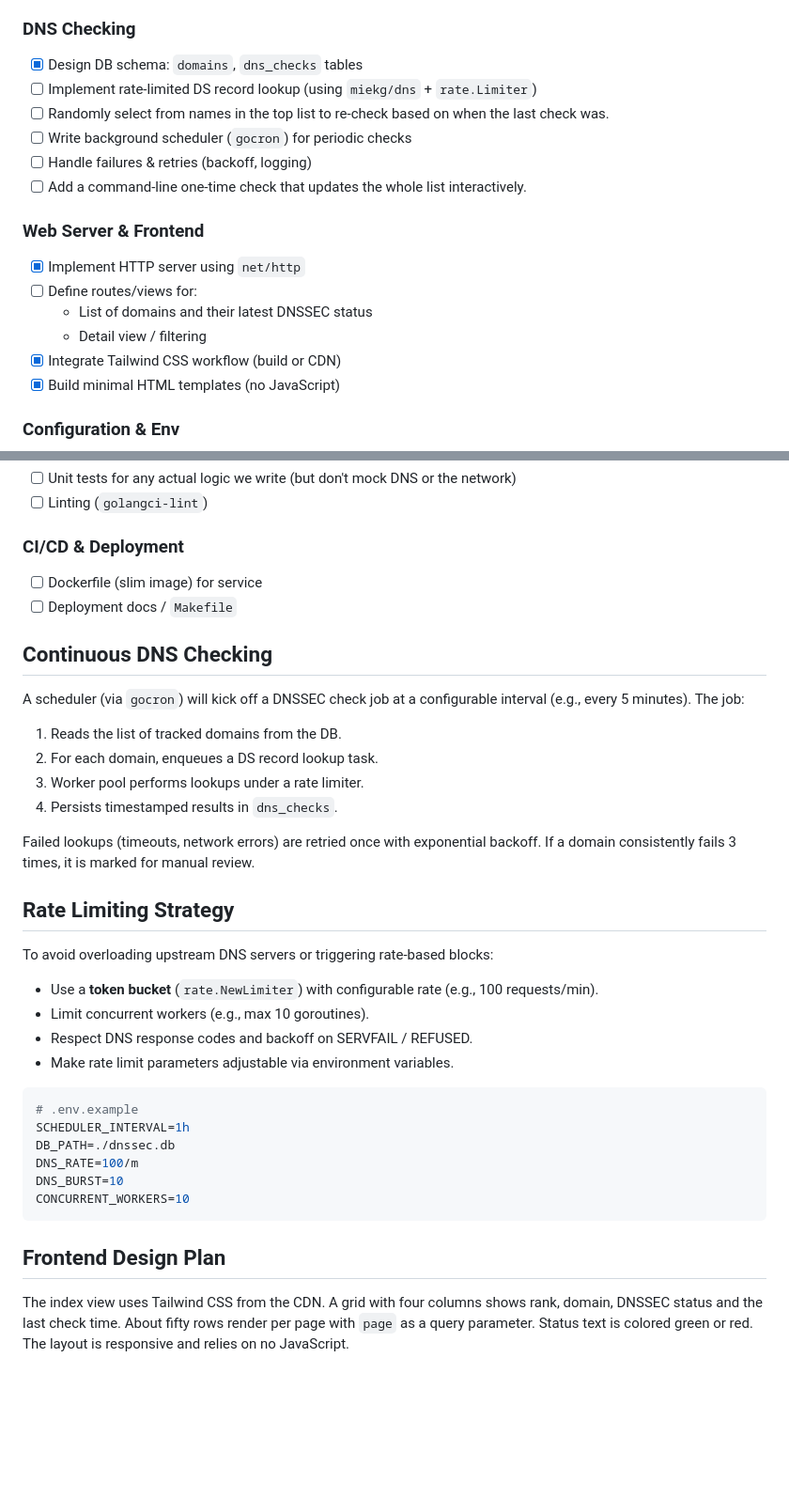
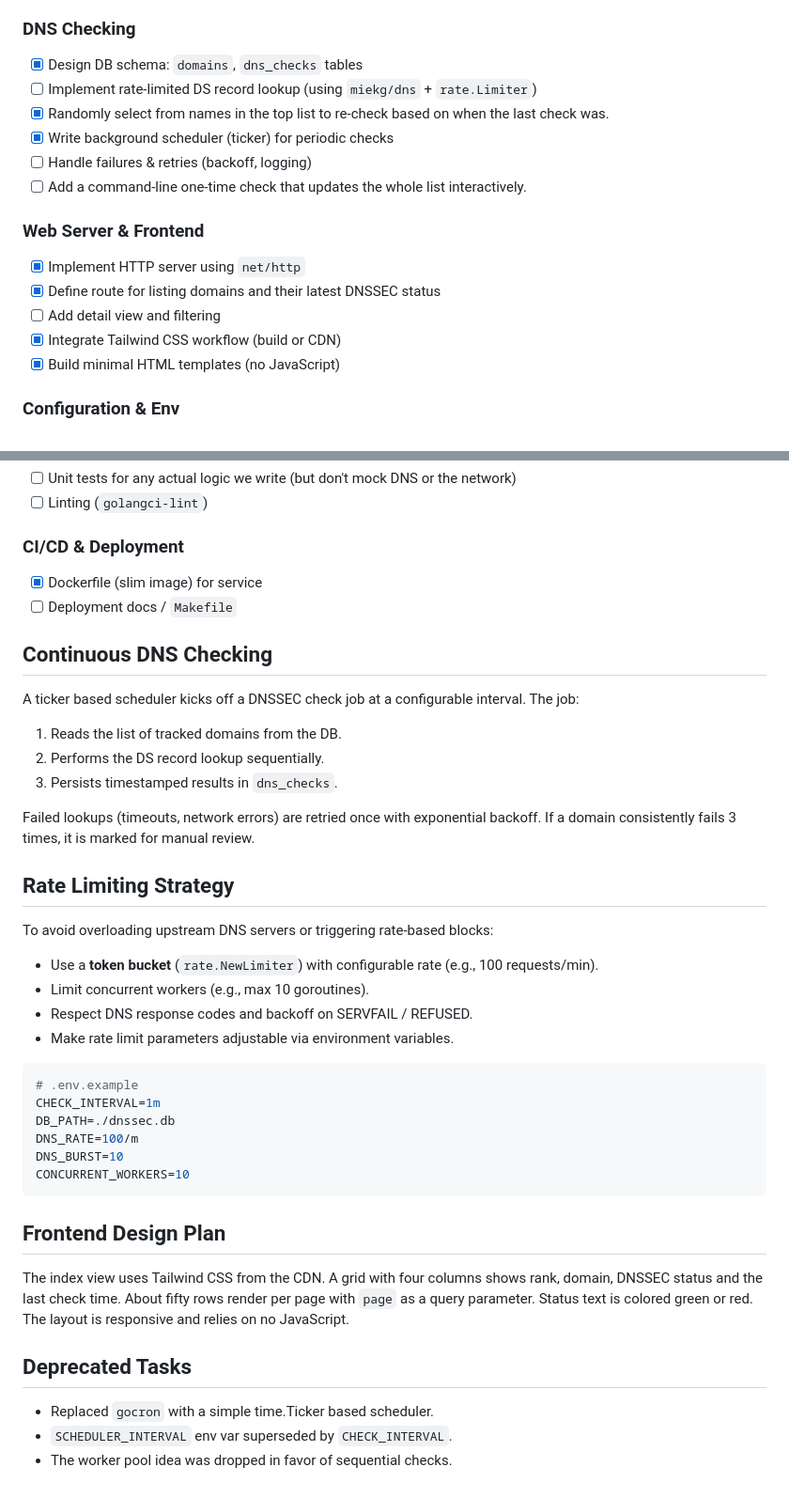
Before and after one commit to tqbf/dnssecmenot, a Markdown page: PROJECT.md, 2 parts joined by grey strips. Shown: that part at 94% size. GitHub-like rendering; blank space fills up the shorter version.

Commit message:
Update project checklist

````diff
--- a/PROJECT.md
+++ b/PROJECT.md
@@ -72,17 +71,16 @@ This document outlines the comprehensive plan for **dnssecme-not**, a Go-based s
 
 ### DNS Checking
 - [x] Design DB schema: `domains`, `dns_checks` tables
-- [ ] Implement rate-limited DS record lookup (using `miekg/dns` + `rate.Limiter`)
-- [ ] Randomly select from names in the top list to re-check based on when the last check was.
-- [ ] Write background scheduler (`gocron`) for periodic checks
+ - [ ] Implement rate-limited DS record lookup (using `miekg/dns` + `rate.Limiter`)
+ - [x] Randomly select from names in the top list to re-check based on when the last check was.
+ - [x] Write background scheduler (ticker) for periodic checks
 - [ ] Handle failures & retries (backoff, logging)
 - [ ] Add a command-line one-time check that updates the whole list interactively.
 
 ### Web Server & Frontend
 - [x] Implement HTTP server using `net/http`
-- [ ] Define routes/views for:
-  - List of domains and their latest DNSSEC status
-  - Detail view / filtering
+ - [x] Define route for listing domains and their latest DNSSEC status
+ - [ ] Add detail view and filtering
 - [x] Integrate Tailwind CSS workflow (build or CDN)
 - [x] Build minimal HTML templates (no JavaScript)
 
@@ -95,16 +93,15 @@ This document outlines the comprehensive plan for **dnssecme-not**, a Go-based s
 - [ ] Linting (`golangci-lint`)
 
 ### CI/CD & Deployment
-- [ ] Dockerfile (slim image) for service
-- [ ] Deployment docs / `Makefile`
+ - [x] Dockerfile (slim image) for service
+ - [ ] Deployment docs / `Makefile`
 
 ## Continuous DNS Checking
 
-A scheduler (via `gocron`) will kick off a DNSSEC check job at a configurable interval (e.g., every 5 minutes). The job:
+A ticker based scheduler kicks off a DNSSEC check job at a configurable interval. The job:
 1. Reads the list of tracked domains from the DB.
-2. For each domain, enqueues a DS record lookup task.
-3. Worker pool performs lookups under a rate limiter.
-4. Persists timestamped results in `dns_checks`.
+2. Performs the DS record lookup sequentially.
+3. Persists timestamped results in `dns_checks`.
 
 Failed lookups (timeouts, network errors) are retried once with exponential backoff. If a domain consistently fails 3 times, it is marked for manual review.
 
@@ -118,7 +115,7 @@ To avoid overloading upstream DNS servers or triggering rate-based blocks:
 
 ```env
 # .env.example
-SCHEDULER_INTERVAL=1h
+CHECK_INTERVAL=1m
 DB_PATH=./dnssec.db
 DNS_RATE=100/m
 DNS_BURST=10
@@ -132,3 +129,9 @@ The index view uses Tailwind CSS from the CDN. A grid with four columns shows
 rank, domain, DNSSEC status and the last check time. About fifty rows render per
 page with `page` as a query parameter. Status text is colored green or red. The
 layout is responsive and relies on no JavaScript.
+
+## Deprecated Tasks
+
+- Replaced `gocron` with a simple time.Ticker based scheduler.
+- `SCHEDULER_INTERVAL` env var superseded by `CHECK_INTERVAL`.
+- The worker pool idea was dropped in favor of sequential checks.
````
Also changed, not shown: other parts of PROJECT.md (+4 -5 lines).
